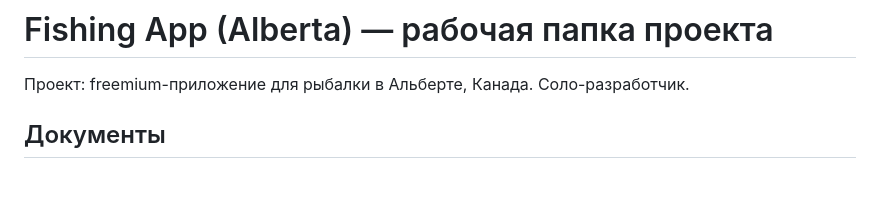
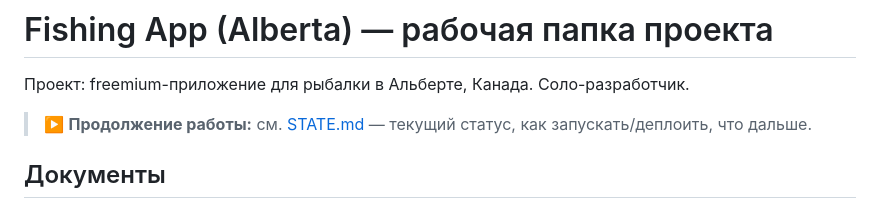
Before and after one commit to artemkozyriev/ab-fishing, a Markdown page: README.md, the part around the change. Rendered like a GitHub page; blank space fills up the shorter version.

Commit message:
docs: add STATE.md resume point

```diff
--- a/README.md
+++ b/README.md
@@ -1,6 +1,8 @@
 # Fishing App (Alberta) — рабочая папка проекта
 
 Проект: freemium-приложение для рыбалки в Альберте, Канада. Соло-разработчик.
+
+> ▶️ **Продолжение работы:** см. [STATE.md](./STATE.md) — текущий статус, как запускать/деплоить, что дальше.
 
 ## Документы
 - **[RESEARCH.md](./RESEARCH.md)** — полный ресёрч: конкуренты, рынок, данные/API, юридические вопросы, монетизация, публикация. Все ключевые факты с источниками.
```
Also changed, not shown: STATE.md (added, +59 -0 lines).
